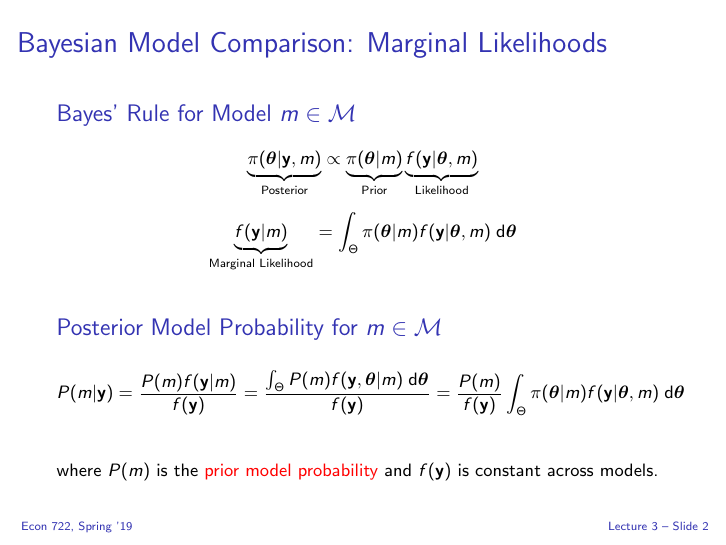
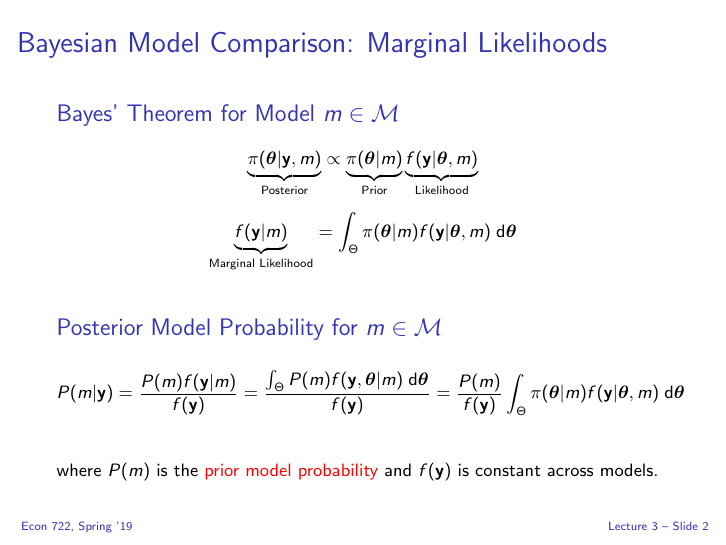
Before and after one commit to fditraglia/econ722, LaTeX slides (slides/econ722slides.tex, which reads slides/bic.tex): page 61 of 243. The pictures show the PDF file slides/econ722slides.pdf that the author committed with the source.

Commit message:
fix typo

```diff
--- a/slides/bic.tex
+++ b/slides/bic.tex
@@ -5,7 +5,7 @@
 
 
 
-  \begin{block}{Bayes' Rule for Model $m\in\mathcal{M}$}
+  \begin{block}{Bayes' Theorem for Model $m\in\mathcal{M}$}
     \footnotesize
     \vspace{-1em}
   \[
```
Also changed, not shown: slides/econ722slides.pdf.
